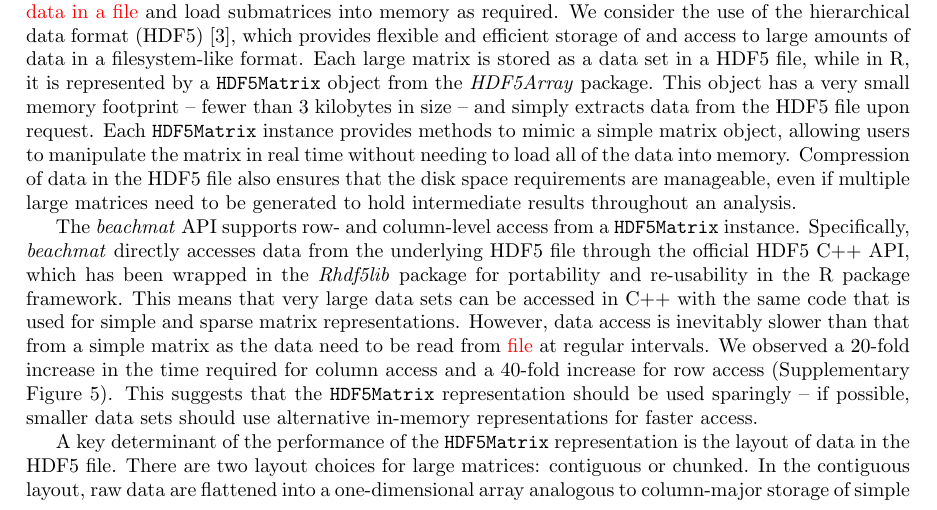
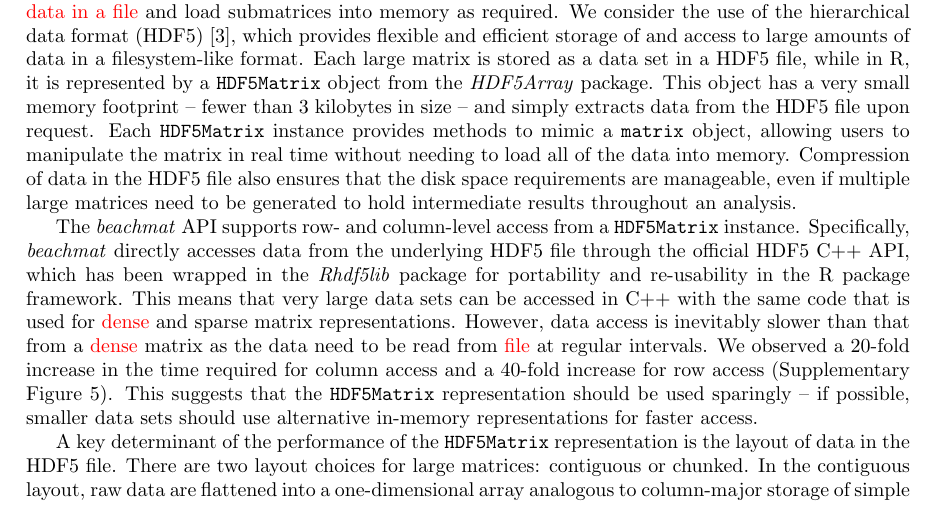
Before and after one commit to LTLA/MatrixEval2017, a LaTeX document (manuscript/additional.tex): part of page 4 of 18, cut so that both start at the same text. Compiled offline with pdfLaTeX.

Commit message:
Continued purge of simple matrices.

```diff
--- a/manuscript/additional.tex
+++ b/manuscript/additional.tex
@@ -182,13 +182,13 @@ For large, non-sparse matrices that do not fit into \revised{RAM}, the most obvi
 We consider the use of the hierarchical data format (HDF5) \cite{hdf5}, which provides flexible and efficient storage of and access to large amounts of data in a filesystem-like format.
 Each large matrix is stored as a data set in a HDF5 file, while in R, it is represented by a \code{HDF5Matrix} object from the \textit{HDF5Array} package.
 This object has a very small memory footprint -- fewer than 3 kilobytes in size -- and simply extracts data from the HDF5 file upon request.
-Each \code{HDF5Matrix} instance provides methods to mimic a simple matrix object, allowing users to manipulate the matrix in real time without needing to load all of the data into memory.
+Each \code{HDF5Matrix} instance provides methods to mimic a \code{matrix} object, allowing users to manipulate the matrix in real time without needing to load all of the data into memory.
 Compression of data in the HDF5 file also ensures that the disk space requirements are manageable, even if multiple large matrices need to be generated to hold intermediate results throughout an analysis.
 
 The \beachmat{} API supports row- and column-level access from a \code{HDF5Matrix} instance.
 Specifically, \beachmat{} directly accesses data from the underlying HDF5 file through the official HDF5 C++ API, which has been wrapped in the \textit{Rhdf5lib} package for portability and re-usability in the R package framework.
-This means that very large data sets can be accessed in C++ with the same code that is used for simple and sparse matrix representations.
-However, data access is inevitably slower than that from a simple matrix as the data need to be read from \revised{file} at regular intervals.
+This means that very large data sets can be accessed in C++ with the same code that is used for \revised{dense} and sparse matrix representations.
+However, data access is inevitably slower than that from a \revised{dense} matrix as the data need to be read from \revised{file} at regular intervals.
 We observed a 20-fold increase in the time required for column access and a 40-fold increase for row access (Supplementary Figure~\ref{fig:hdf5time}).
 This suggests that the \code{HDF5Matrix} representation should be used sparingly -- if possible, smaller data sets should use alternative in-memory representations for faster access.
 
```
